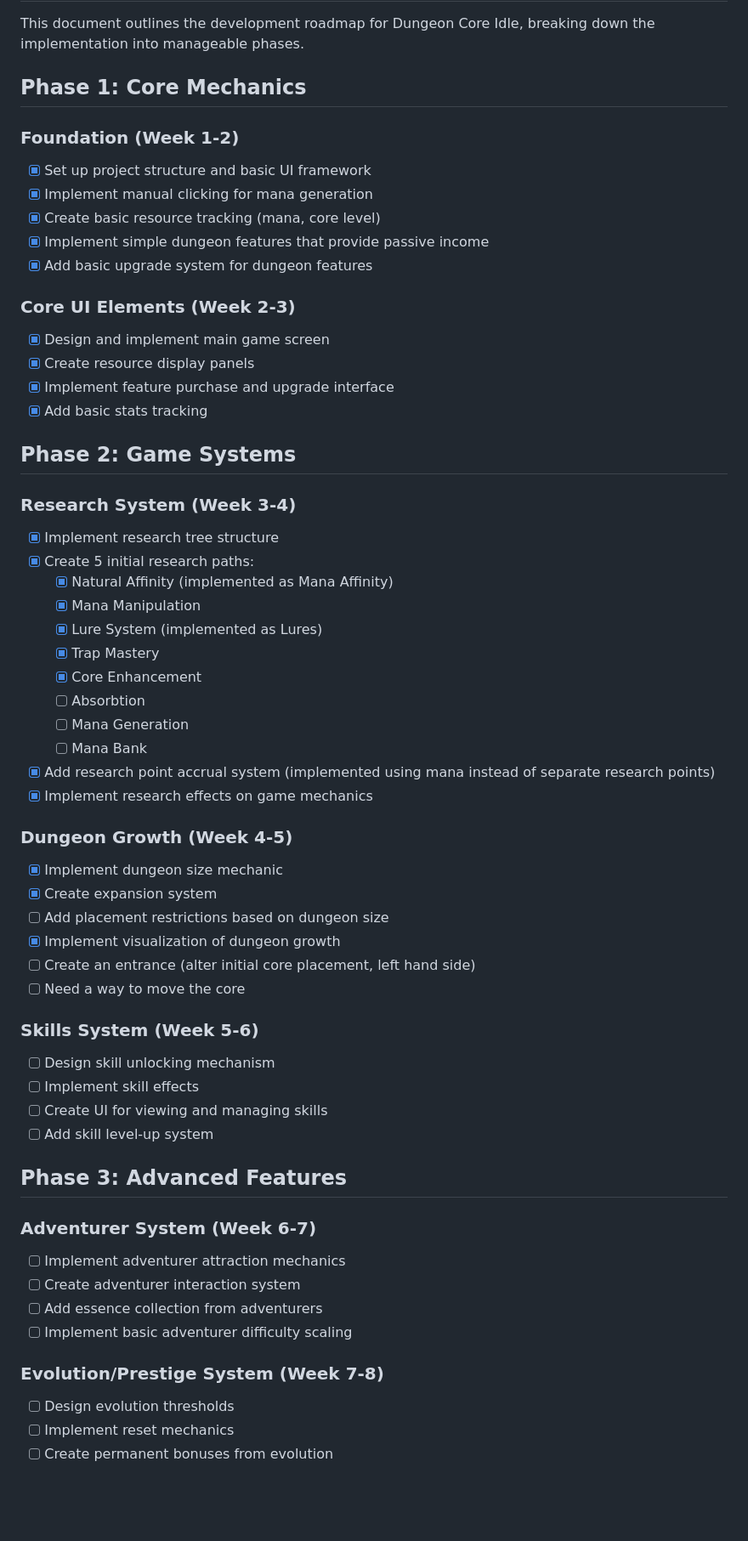
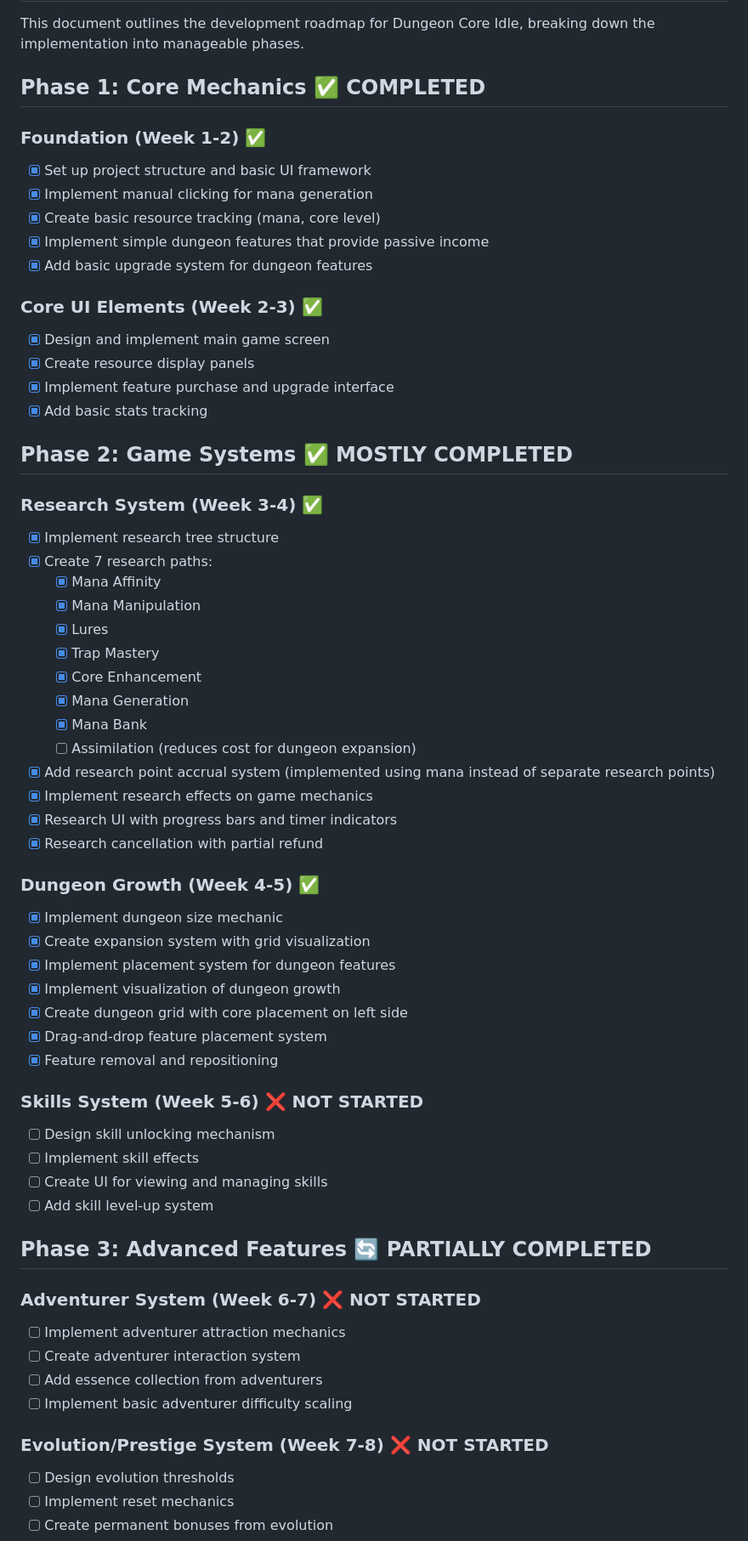
Before and after one commit to synapseinteractivellc/DungeonCoreIdle, a Markdown page: ImplementationPlan.md, the part around one of its changes. Shown at 85% size. Drawn GitHub-style; blank space fills up the shorter version.

```diff
--- a/ImplementationPlan.md
+++ b/ImplementationPlan.md
@@ -2,60 +2,63 @@
 
 This document outlines the development roadmap for Dungeon Core Idle, breaking down the implementation into manageable phases.
 
-## Phase 1: Core Mechanics
+## Phase 1: Core Mechanics ✅ COMPLETED
 
-### Foundation (Week 1-2)
+### Foundation (Week 1-2) ✅
 - [X] Set up project structure and basic UI framework
 - [X] Implement manual clicking for mana generation
 - [X] Create basic resource tracking (mana, core level)
 - [X] Implement simple dungeon features that provide passive income
 - [X] Add basic upgrade system for dungeon features
 
-### Core UI Elements (Week 2-3)
+### Core UI Elements (Week 2-3) ✅
 - [X] Design and implement main game screen
 - [X] Create resource display panels
 - [X] Implement feature purchase and upgrade interface
 - [X] Add basic stats tracking
 
-## Phase 2: Game Systems
+## Phase 2: Game Systems ✅ MOSTLY COMPLETED
 
-### Research System (Week 3-4)
+### Research System (Week 3-4) ✅
 - [X] Implement research tree structure
-- [X] Create 5 initial research paths:
-  - [X] Natural Affinity (implemented as Mana Affinity)
+- [X] Create 7 research paths:
+  - [X] Mana Affinity
   - [X] Mana Manipulation
-  - [X] Lure System (implemented as Lures)
+  - [X] Lures
   - [X] Trap Mastery
   - [X] Core Enhancement
-  - [ ] Absorbtion
-  - [ ] Mana Generation
-  - [ ] Mana Bank
+  - [X] Mana Generation
+  - [X] Mana Bank
+  - [ ] Assimilation (reduces cost for dungeon expansion)
 - [X] Add research point accrual system (implemented using mana instead of separate research points)
 - [X] Implement research effects on game mechanics
+- [X] Research UI with progress bars and timer indicators
+- [X] Research cancellation with partial refund
 
-### Dungeon Growth (Week 4-5)
+### Dungeon Growth (Week 4-5) ✅
 - [X] Implement dungeon size mechanic
-- [X] Create expansion system
-- [ ] Add placement restrictions based on dungeon size
+- [X] Create expansion system with grid visualization
+- [X] Implement placement system for dungeon features
 - [X] Implement visualization of dungeon growth
-- [ ] Create an entrance (alter initial core placement, left hand side)
-- [ ] Need a way to move the core
+- [X] Create dungeon grid with core placement on left side
+- [X] Drag-and-drop feature placement system
+- [X] Feature removal and repositioning
 
-### Skills System (Week 5-6)
+### Skills System (Week 5-6) ❌ NOT STARTED
 - [ ] Design skill unlocking mechanism
 - [ ] Implement skill effects
 - [ ] Create UI for viewing and managing skills
 - [ ] Add skill level-up system
 
-## Phase 3: Advanced Features
+## Phase 3: Advanced Features 🔄 PARTIALLY COMPLETED
 
-### Adventurer System (Week 6-7)
+### Adventurer System (Week 6-7) ❌ NOT STARTED
 - [ ] Implement adventurer attraction mechanics
 - [ ] Create adventurer interaction system
 - [ ] Add essence collection from adventurers
 - [ ] Implement basic adventurer difficulty scaling
 
-### Evolution/Prestige System (Week 7-8)
+### Evolution/Prestige System (Week 7-8) ❌ NOT STARTED
 - [ ] Design evolution thresholds
 - [ ] Implement reset mechanics
 - [ ] Create permanent bonuses from evolution
```
Also changed, not shown: other parts of ImplementationPlan.md (+86 -38 lines).
